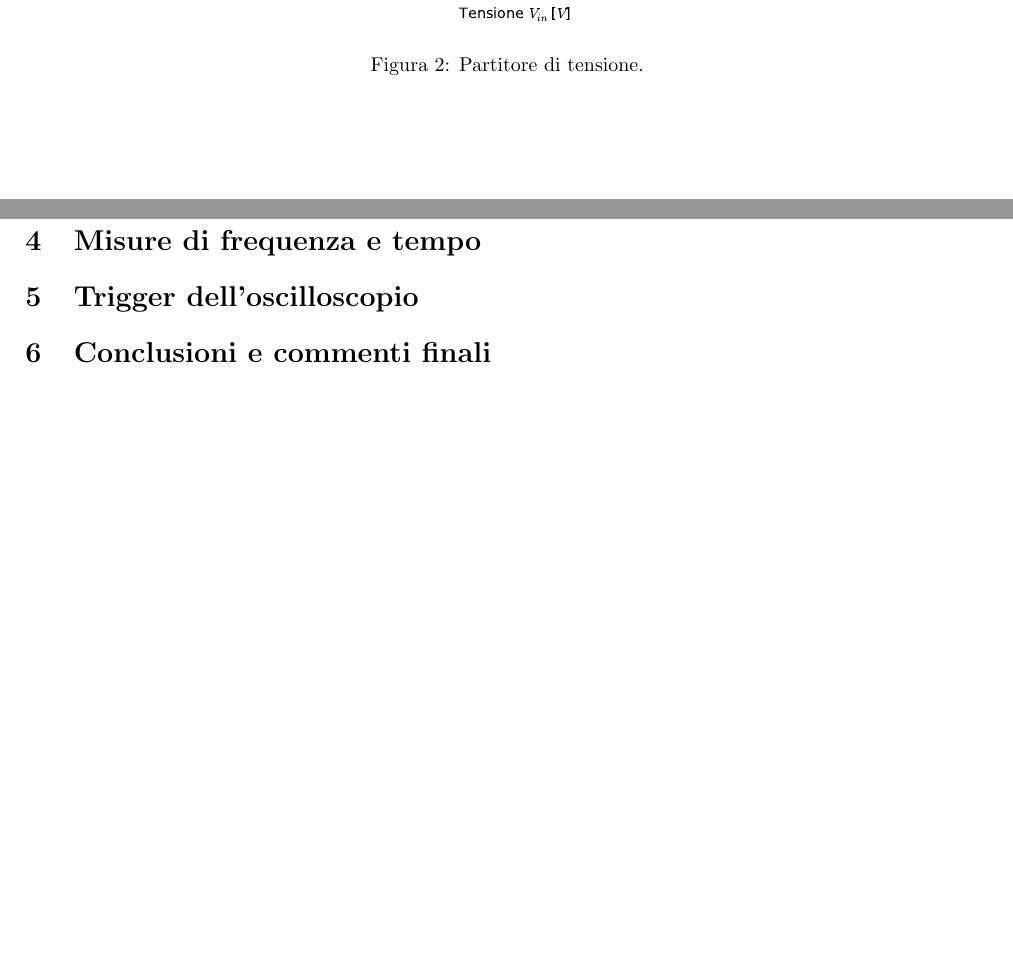
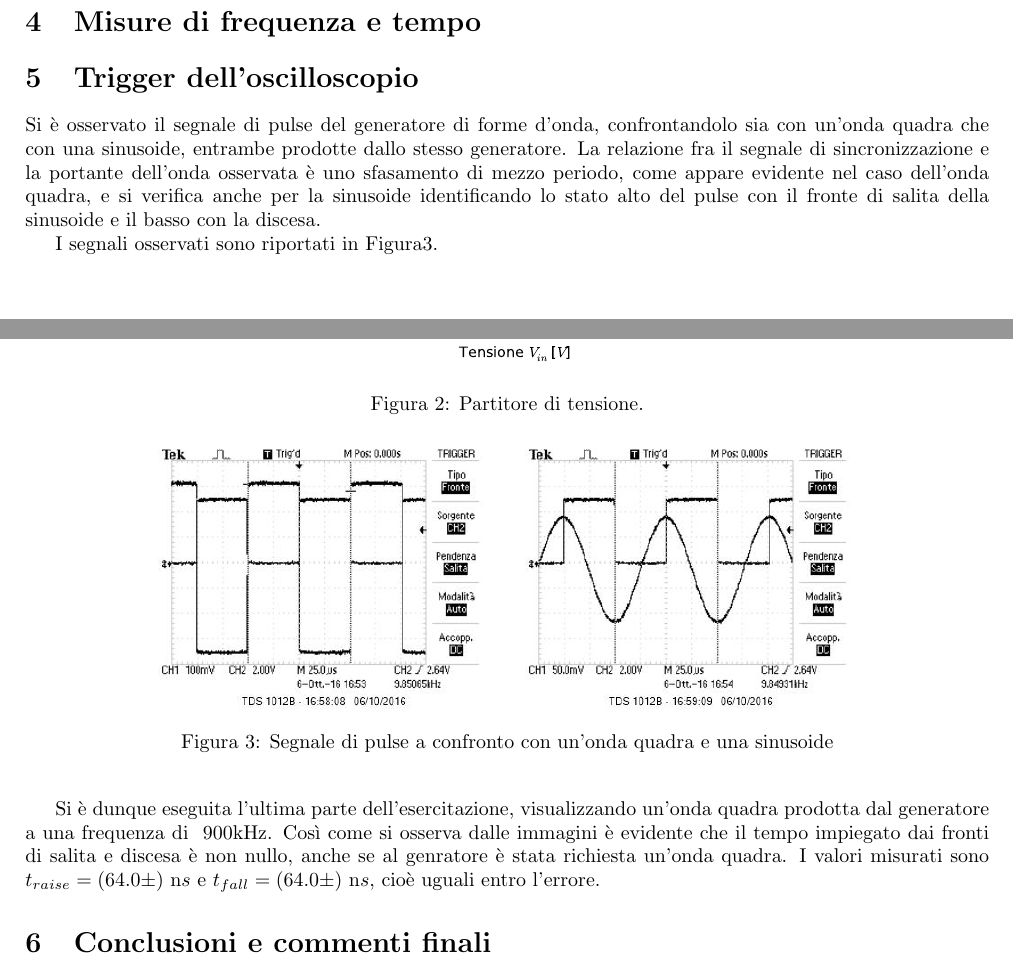
Before and after one commit to AleCandido/Lab3, a LaTeX document (Esercitazione1/relazione/Relazione1.tex): two parts of pages 2 and 3 of 3, joined at a grey line, cut so that both start at the same text, the shorter picture padded with empty space. Compiled offline with pdfLaTeX.

Commit message:
Relazione: trigger oscilloscopio

```diff
--- a/Esercitazione1/relazione/Relazione1.tex
+++ b/Esercitazione1/relazione/Relazione1.tex
@@ -58,10 +60,11 @@ Il valore del $\chi^2$ è lontano dal valor medio della distribuzione, probabilm
 Si sono usate adesso resistenze $R_3=4.87 \pm 7 ~M\Omega$ e $R_4=3.70 \pm 6 ~M\Omega$ e si è proceduto alla stessa misura del punto precedente. In questo caso la relazione è lineare, ma non col coefficiente atteso se l'impedenza di ingresso del multimetro fosse trascurabile. Questa infatti da manuale ammonta a $10 ~ \text{M}\Omega$ , ed è confrontabile con le resistenze in gioco.
 
 \input{../tabelle/tab_4MOhm.txt}
-\begin{figure}
+\begin{figure}[h]
 	\centering
 	\includegraphics[scale=0.6]{../grafici/fit_4MOhm.pdf}
-	\caption{Partitore di tensione.\label{f:par2}}
+	\caption{Partitore di tensione.}
+	\label{f:par2}
 \end{figure}
 
 Il fit è stato eseguito come al punto precedente e i valori ottenuti sono $V_{out}/V_{in} = 0.4600 \pm 0.0015$ e per l'intercetta $0.2 \pm 0.8 mV$. Si è ottenuto inoltre $\chi^2 / \text{ndof} = 1.94 / 9$.
@@ -78,6 +81,21 @@ Considerando l'impedenza del tester si ottiene per la pendenza $\frac{1}{1 + R_1
 \section{Misure di frequenza e tempo}
 
 \section{Trigger dell'oscilloscopio}
+Si è osservato il segnale di pulse del generatore di forme d'onda, confrontandolo sia con un'onda quadra che con una sinusoide, entrambe prodotte dallo stesso generatore.
+La relazione fra il segnale di sincronizzazione e la portante dell'onda osservata è uno sfasamento di mezzo periodo, come appare evidente nel caso dell'onda quadra, e si verifica anche per la sinusoide identificando lo stato alto del pulse con il fronte di salita della sinusoide e il basso con la discesa.
+
+I segnali osservati sono riportati in \figurename{\ref{f:pulse}}.
+
+\begin{figure}[h]
+	\centering
+	\includegraphics[scale=0.6]{../Oscilloscopio/trig_pulse_square.jpg}
+	\includegraphics[scale=0.6]{../Oscilloscopio/trig_pulse_sin.jpg}
+	\caption{Segnale di pulse a confronto con un'onda quadra e una sinusoide}
+	\label{f:pulse}
+\end{figure}
+
+Si è dunque eseguita l'ultima parte dell'esercitazione, visualizzando un'onda quadra prodotta dal generatore a una frequenza di $~900 \text{kHz}$.
+Così come si osserva dalle immagini è evidente che il tempo impiegato dai fronti di salita e discesa è non nullo, anche se al genratore è stata richiesta un'onda quadra. I valori misurati sono $t_{raise} = (64.0 \pm )~\text{n}s$ e $t_{fall} = (64.0 \pm )~\text{n}s$, cioè uguali entro l'errore.
 
 \section{Conclusioni e commenti finali}
 
```
Also changed, not shown: Esercitazione1/relazione/Makefile (added), Esercitazione1/relazione/Relazione1.pdf, Esercitazione1/relazione/Relazione1.tex (6 more changed lines), 3 other files.
